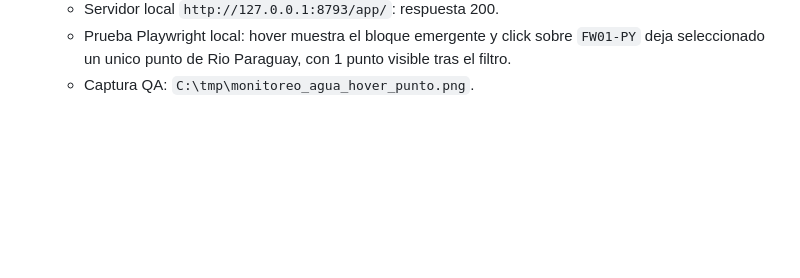
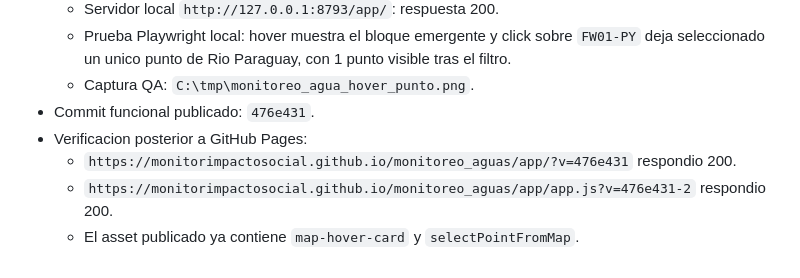
Before and after one commit to monitorimpactosocial/monitoreo_aguas, a Markdown page: BITACORA.md, the part around the change. Drawn GitHub-style; blank space fills up the shorter version.

Commit message:
docs: registrar puntos interactivos publicados

```diff
--- a/BITACORA.md
+++ b/BITACORA.md
@@ -329,3 +329,8 @@
   - Servidor local `http://127.0.0.1:8793/app/`: respuesta 200.
   - Prueba Playwright local: hover muestra el bloque emergente y click sobre `FW01-PY` deja seleccionado un unico punto de Rio Paraguay, con 1 punto visible tras el filtro.
   - Captura QA: `C:\tmp\monitoreo_agua_hover_punto.png`.
+- Commit funcional publicado: `476e431`.
+- Verificacion posterior a GitHub Pages:
+  - `https://monitorimpactosocial.github.io/monitoreo_aguas/app/?v=476e431` respondio 200.
+  - `https://monitorimpactosocial.github.io/monitoreo_aguas/app/app.js?v=476e431-2` respondio 200.
+  - El asset publicado ya contiene `map-hover-card` y `selectPointFromMap`.
```
